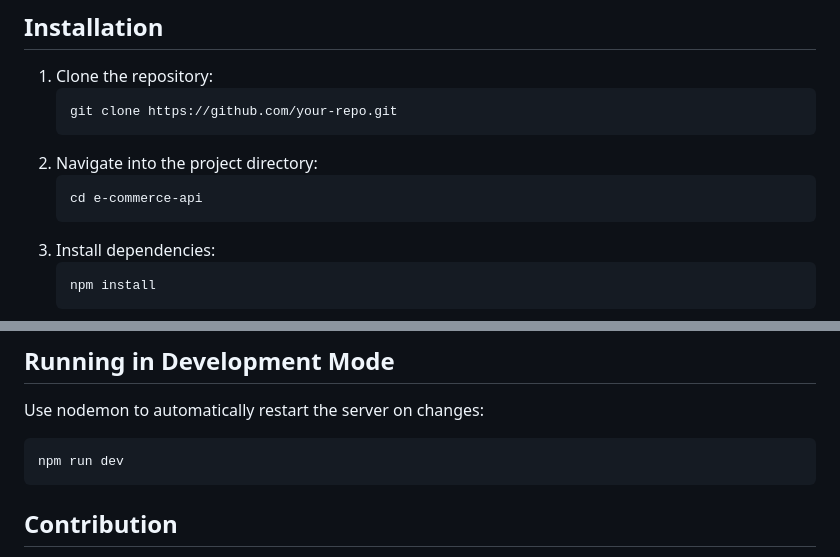
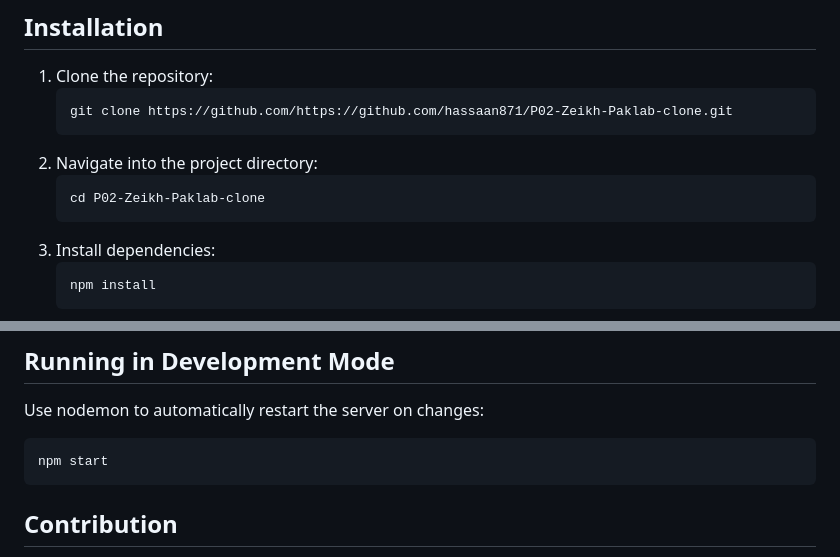
Before and after one commit to hassaan871/P02-Zeikh-Paklab-clone, a Markdown page: docs/ReadMe.md, 2 parts joined by grey strips. Rendered like a GitHub page.

````diff
--- a/docs/ReadMe.md
+++ b/docs/ReadMe.md
@@ -24,11 +24,11 @@ This is a Node.js-based e-commerce REST API built using Express.js and MongoDB.
 
 1. Clone the repository:
    ```bash
-   git clone https://github.com/your-repo.git
+   git clone https://github.com/https://github.com/hassaan871/P02-Zeikh-Paklab-clone.git
    ```
 2. Navigate into the project directory:
    ```bash
-   cd e-commerce-api
+   cd P02-Zeikh-Paklab-clone
    ```
 3. Install dependencies:
    ```bash
@@ -101,7 +101,7 @@ This is a Node.js-based e-commerce REST API built using Express.js and MongoDB.
 ## Running in Development Mode
 Use nodemon to automatically restart the server on changes:
 ```bash
-npm run dev
+npm start
 ```
 
 ## Contribution
````
